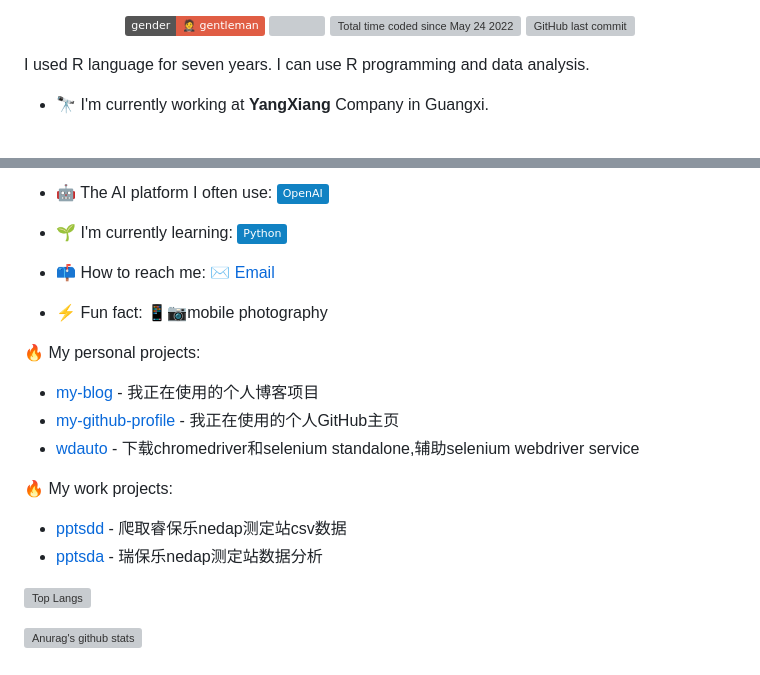
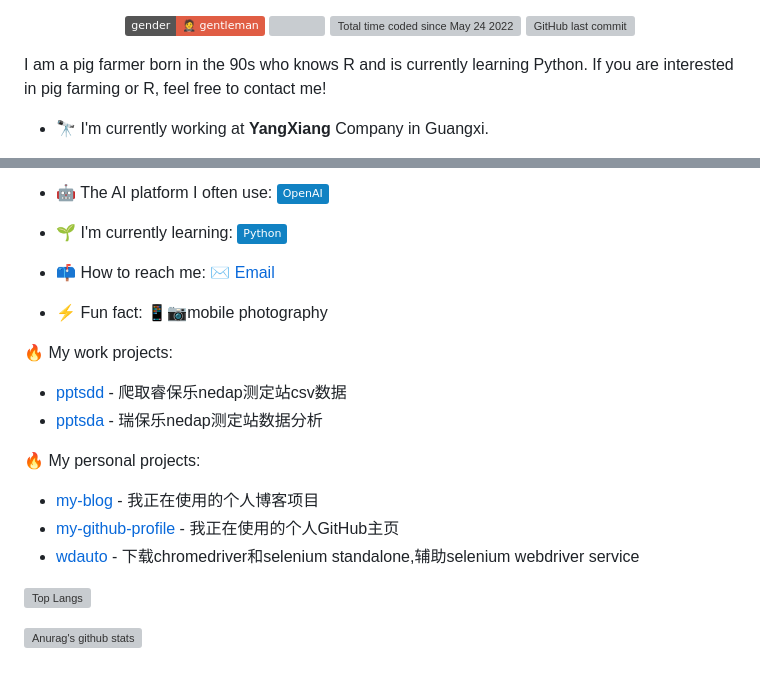
Before and after one commit to tony2015116/tony2015116, a Markdown page: README.md, 2 parts joined by grey strips. Drawn GitHub-style; badges without logos; grey boxes are pictures that could not be loaded.

```diff
--- a/README.md
+++ b/README.md
@@ -13,7 +13,7 @@
   <a href="#"><img src="https://img.shields.io/github/last-commit/tony2015116/tony2015116" alt="GitHub last commit"/></a>
 </p>
 
-I used R language for seven years. I can use R programming and data analysis.
+I am a pig farmer born in the 90s who knows R and is currently learning Python. If you are interested in pig farming or R, feel free to contact me!
 
 -   :telescope: I'm currently working at **YangXiang** Company in Guangxi.
 
@@ -30,15 +31,14 @@ I used R language for seven years. I can use R programming and data analysis.
 
 -   :zap: Fun fact: :iphone::camera:mobile photography
 
+:fire: My work projects:
+-   [pptsdd](https://tony2015116.github.io/pptsdd/) - 爬取睿保乐nedap测定站csv数据
+-   [pptsda](https://tony2015116.github.io/pptsda/) - 瑞保乐nedap测定站数据分析
+
 :fire: My personal projects:
 -   [my-blog](https://github.com/tony2015116/blogdown) - 我正在使用的个人博客项目
 -   [my-github-profile](https://github.com/tony2015116/tony2015116) - 我正在使用的个人GitHub主页
 -   [wdauto](https://tony2015116.github.io/wdauto/) - 下载chromedriver和selenium standalone,辅助selenium webdriver service
-
-:fire: My work projects:
--   [pptsdd](https://tony2015116.github.io/pptsdd/) - 爬取睿保乐nedap测定站csv数据
--   [pptsda](https://tony2015116.github.io/pptsda/) - 瑞保乐nedap测定站数据分析
-
 
 [![Top Langs](https://github-readme-stats.vercel.app/api/top-langs/?username=tony2015116&hide_progress=true&layout=compact&hide=javascript,SCSS,CSS,html,SCSS,CSS,TeX,JSON,XSLT)](https://github.com/anuraghazra/github-readme-stats) <!--&hide=javascript,html,SCSS,CSS-->
 
```
Also changed, not shown: other parts of README.md (+2 -1 lines).
